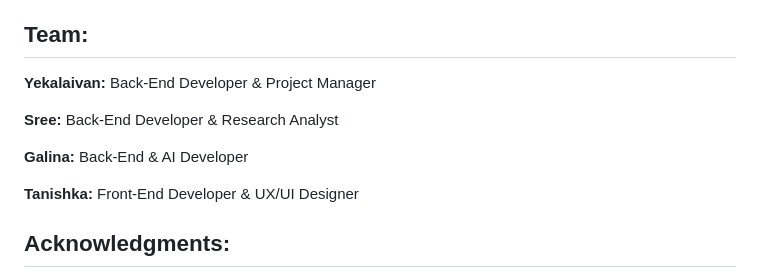
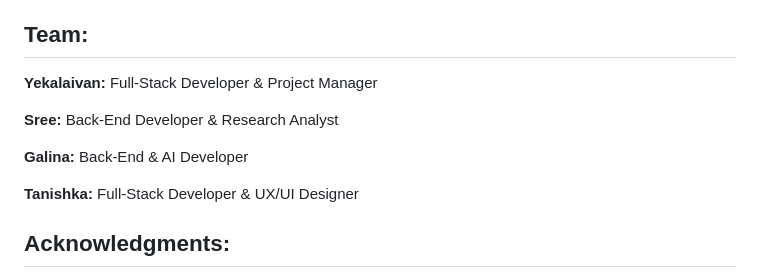
Before and after one commit to Randabble/ForestHacks-Hackathon, a Markdown page: README.md, the part around the change. Drawn GitHub-style.

Commit message:
README tweaking

```diff
--- a/README.md
+++ b/README.md
@@ -20,13 +20,13 @@ Our project streamlines the discovery of educational videos and takes a data-dri
 
 ## Team:
 
-**Yekalaivan:** Back-End Developer & Project Manager
+**Yekalaivan:** Full-Stack Developer & Project Manager
 
 **Sree:** Back-End Developer & Research Analyst
 
 **Galina:** Back-End & AI Developer
 
-**Tanishka:** Front-End Developer & UX/UI Designer
+**Tanishka:** Full-Stack Developer & UX/UI Designer
 
 ## Acknowledgments:
 
```
